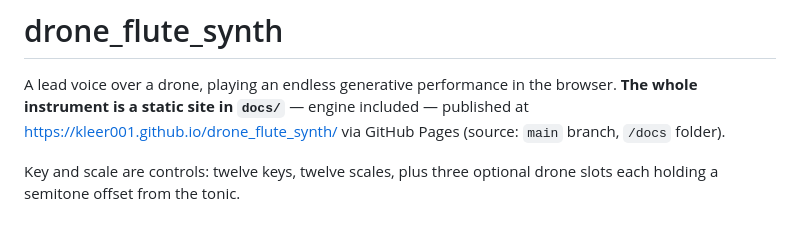
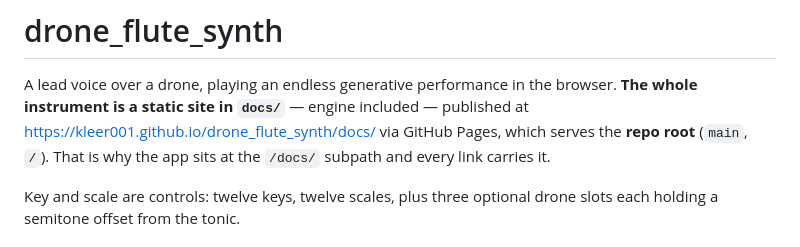
Before and after one commit to kleer001/drone_flute_synth, a Markdown page: CLAUDE.md, the part around the change. Drawn GitHub-style.

```diff
--- a/CLAUDE.md
+++ b/CLAUDE.md
@@ -2,8 +2,9 @@
 
 A lead voice over a drone, playing an endless generative performance in the
 browser. **The whole instrument is a static site in `docs/`** — engine included
-— published at https://kleer001.github.io/drone_flute_synth/ via GitHub Pages
-(source: `main` branch, `/docs` folder).
+— published at https://kleer001.github.io/drone_flute_synth/docs/ via GitHub
+Pages, which serves the **repo root** (`main`, `/`). That is why the app sits at
+the `/docs/` subpath and every link carries it.
 
 Key and scale are controls: twelve keys, twelve scales, plus three optional
 drone slots each holding a semitone offset from the tonic.
```
Also changed, not shown: BREADCRUMB.md (+2 -2 lines), README.md (+4 -4 lines).
